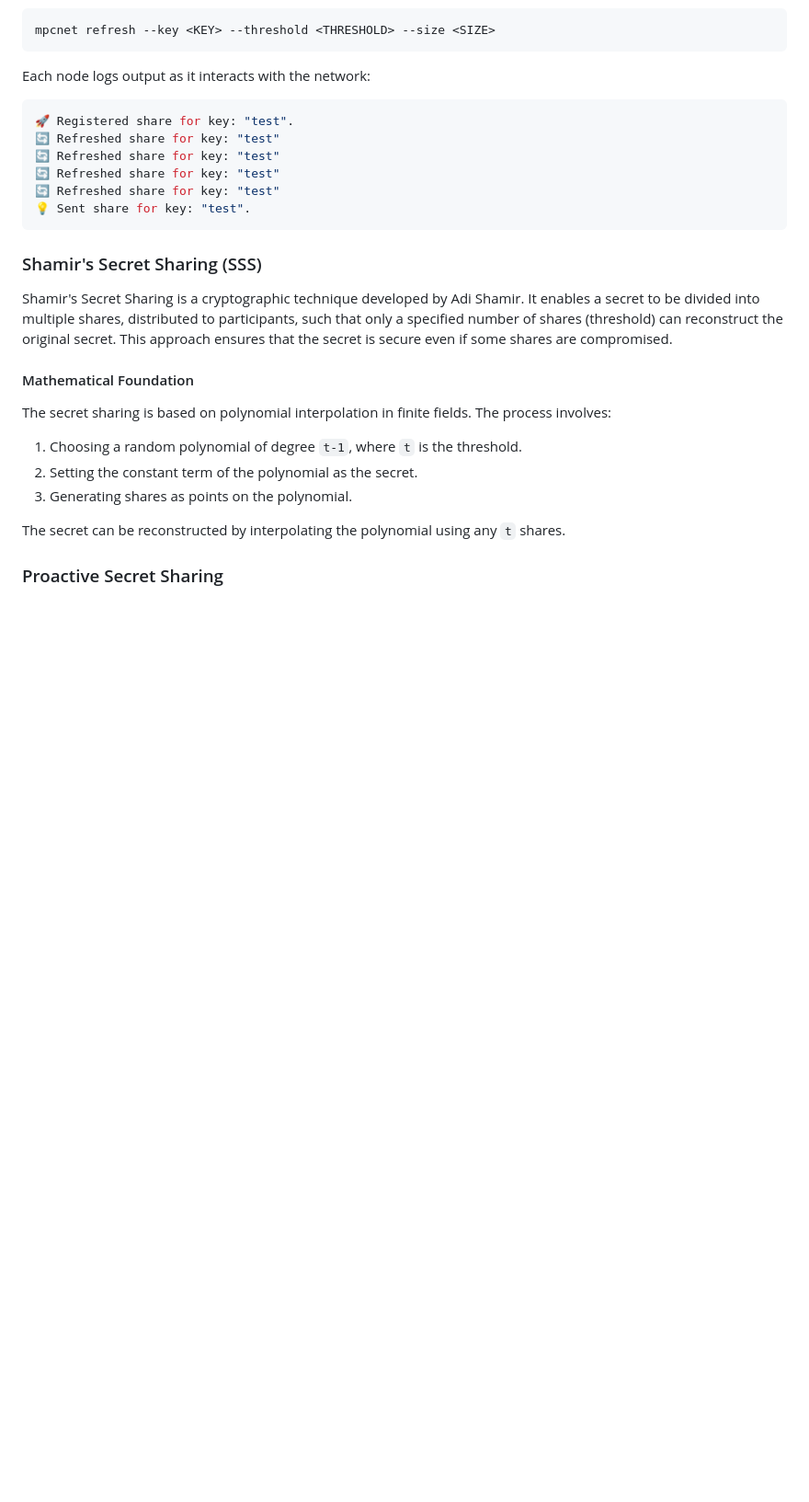
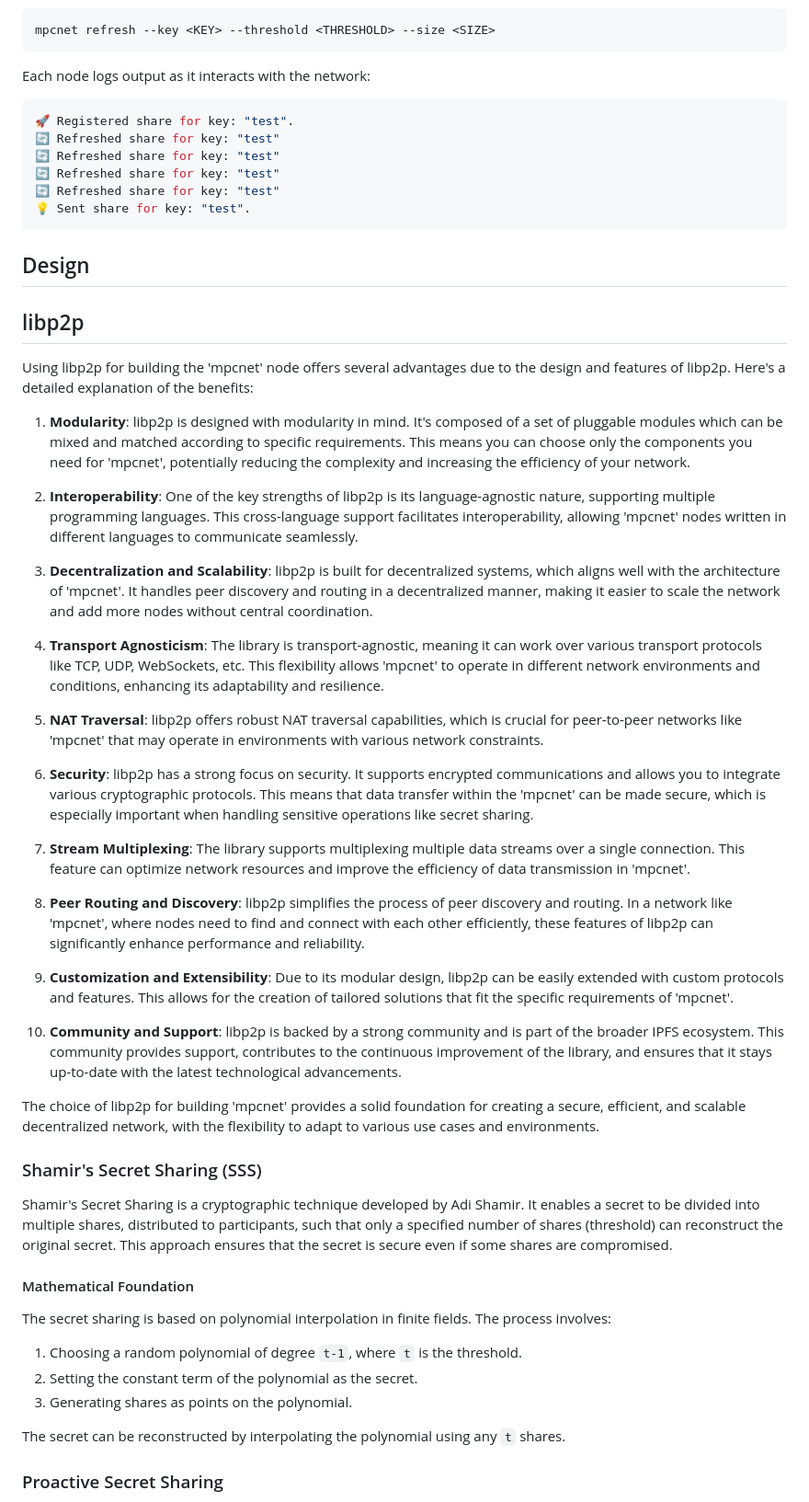
Before and after one commit to 10d9e/shard, a Markdown page: README.md, the part around the change. Shown at 92% size. GitHub-like rendering; blank space fills up the shorter version.

Commit message:
Add libp2p benefits to README

````diff
--- a/README.md
+++ b/README.md
@@ -140,6 +140,34 @@ Each node logs output as it interacts with the network:
 💡 Sent share for key: "test".
 ```
 
+## Design
+
+## libp2p
+
+Using libp2p for building the 'mpcnet' node offers several advantages due to the design and features of libp2p. Here's a detailed explanation of the benefits:
+
+1. **Modularity**: libp2p is designed with modularity in mind. It's composed of a set of pluggable modules which can be mixed and matched according to specific requirements. This means you can choose only the components you need for 'mpcnet', potentially reducing the complexity and increasing the efficiency of your network.
+
+2. **Interoperability**: One of the key strengths of libp2p is its language-agnostic nature, supporting multiple programming languages. This cross-language support facilitates interoperability, allowing 'mpcnet' nodes written in different languages to communicate seamlessly.
+
+3. **Decentralization and Scalability**: libp2p is built for decentralized systems, which aligns well with the architecture of 'mpcnet'. It handles peer discovery and routing in a decentralized manner, making it easier to scale the network and add more nodes without central coordination.
+
+4. **Transport Agnosticism**: The library is transport-agnostic, meaning it can work over various transport protocols like TCP, UDP, WebSockets, etc. This flexibility allows 'mpcnet' to operate in different network environments and conditions, enhancing its adaptability and resilience.
+
+5. **NAT Traversal**: libp2p offers robust NAT traversal capabilities, which is crucial for peer-to-peer networks like 'mpcnet' that may operate in environments with various network constraints.
+
+6. **Security**: libp2p has a strong focus on security. It supports encrypted communications and allows you to integrate various cryptographic protocols. This means that data transfer within the 'mpcnet' can be made secure, which is especially important when handling sensitive operations like secret sharing.
+
+7. **Stream Multiplexing**: The library supports multiplexing multiple data streams over a single connection. This feature can optimize network resources and improve the efficiency of data transmission in 'mpcnet'.
+
+8. **Peer Routing and Discovery**: libp2p simplifies the process of peer discovery and routing. In a network like 'mpcnet', where nodes need to find and connect with each other efficiently, these features of libp2p can significantly enhance performance and reliability.
+
+9. **Customization and Extensibility**: Due to its modular design, libp2p can be easily extended with custom protocols and features. This allows for the creation of tailored solutions that fit the specific requirements of 'mpcnet'.
+
+10. **Community and Support**: libp2p is backed by a strong community and is part of the broader IPFS ecosystem. This community provides support, contributes to the continuous improvement of the library, and ensures that it stays up-to-date with the latest technological advancements.
+
+The choice of libp2p for building 'mpcnet' provides a solid foundation for creating a secure, efficient, and scalable decentralized network, with the flexibility to adapt to various use cases and environments.
+
 ### Shamir's Secret Sharing (SSS)
 
 Shamir's Secret Sharing is a cryptographic technique developed by Adi Shamir. It enables a secret to be divided into multiple shares, distributed to participants, such that only a specified number of shares (threshold) can reconstruct the original secret. This approach ensures that the secret is secure even if some shares are compromised.
````
